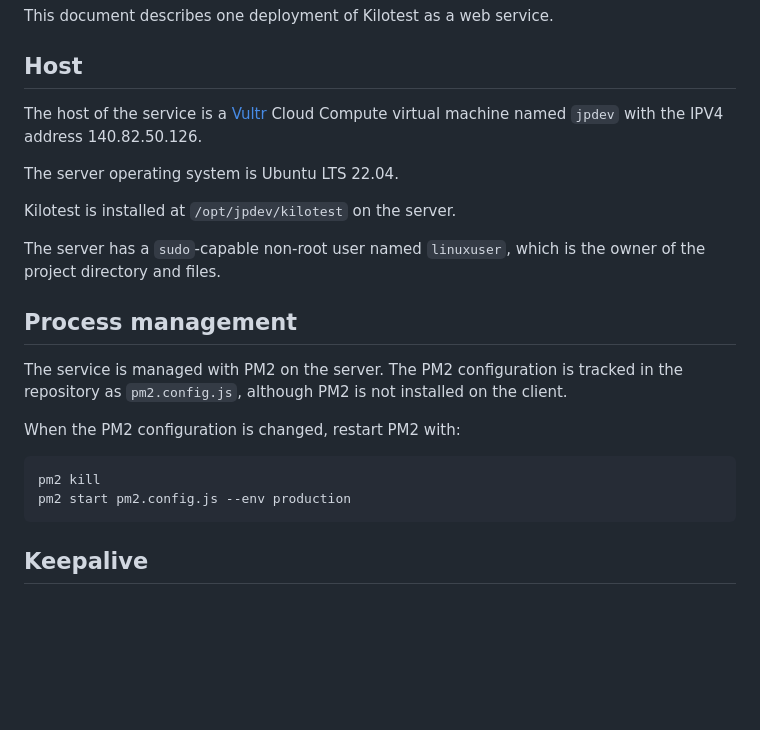
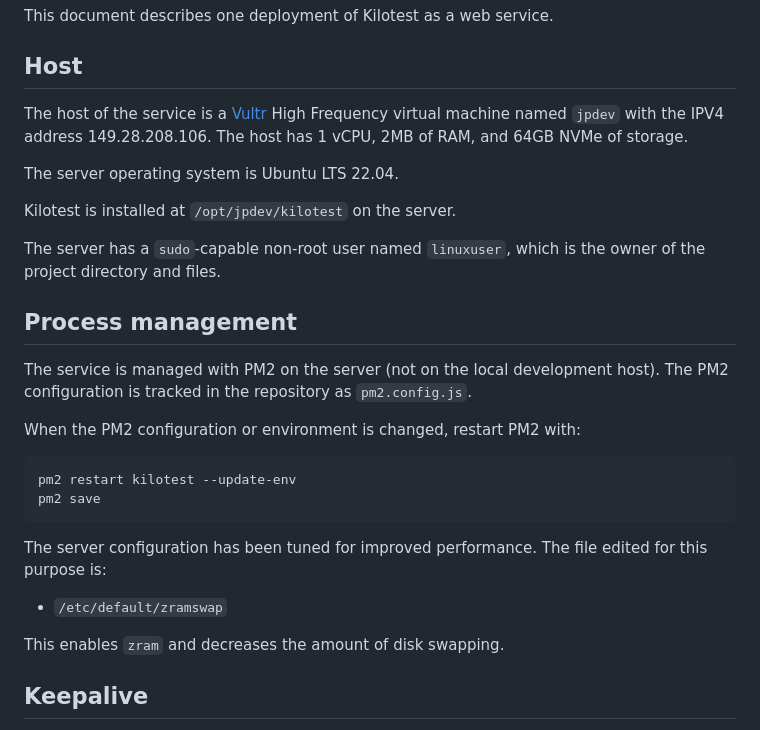
Before and after one commit to jrpool/kilotest, a Markdown page: SERVICE.md, the part around the change printed below. GitHub-like rendering; blank space fills up the shorter version.

````diff
--- a/SERVICE.md
+++ b/SERVICE.md
@@ -4,7 +4,7 @@ This document describes one deployment of Kilotest as a web service.
 
 ## Host
 
-The host of the service is a [Vultr](https://www.vultr.com) Cloud Compute virtual machine named `jpdev` with the IPV4 address 140.82.50.126.
+The host of the service is a [Vultr](https://www.vultr.com) High Frequency virtual machine named `jpdev` with the IPV4 address 149.28.208.106. The host has 1 vCPU, 2MB of RAM, and 64GB NVMe of storage.
 
 The server operating system is Ubuntu LTS 22.04.
 
@@ -14,14 +14,19 @@ The server has a `sudo`-capable non-root user named `linuxuser`, which is the ow
 
 ## Process management
 
-The service is managed with PM2 on the server. The PM2 configuration is tracked in the repository as `pm2.config.js`, although PM2 is not installed on the client.
+The service is managed with PM2 on the server (not on the local development host). The PM2 configuration is tracked in the repository as `pm2.config.js`.
 
-When the PM2 configuration is changed, restart PM2 with:
+When the PM2 configuration or environment is changed, restart PM2 with:
 
 ```
-pm2 kill
-pm2 start pm2.config.js --env production
+pm2 restart kilotest --update-env
+pm2 save
 ```
+
+The server configuration has been tuned for improved performance. The file edited for this purpose is:
+- `/etc/default/zramswap`
+
+This enables `zram` and decreases the amount of disk swapping.
 
 ## Keepalive
 
````
Also changed, not shown: other parts of SERVICE.md (+51 -42 lines).
